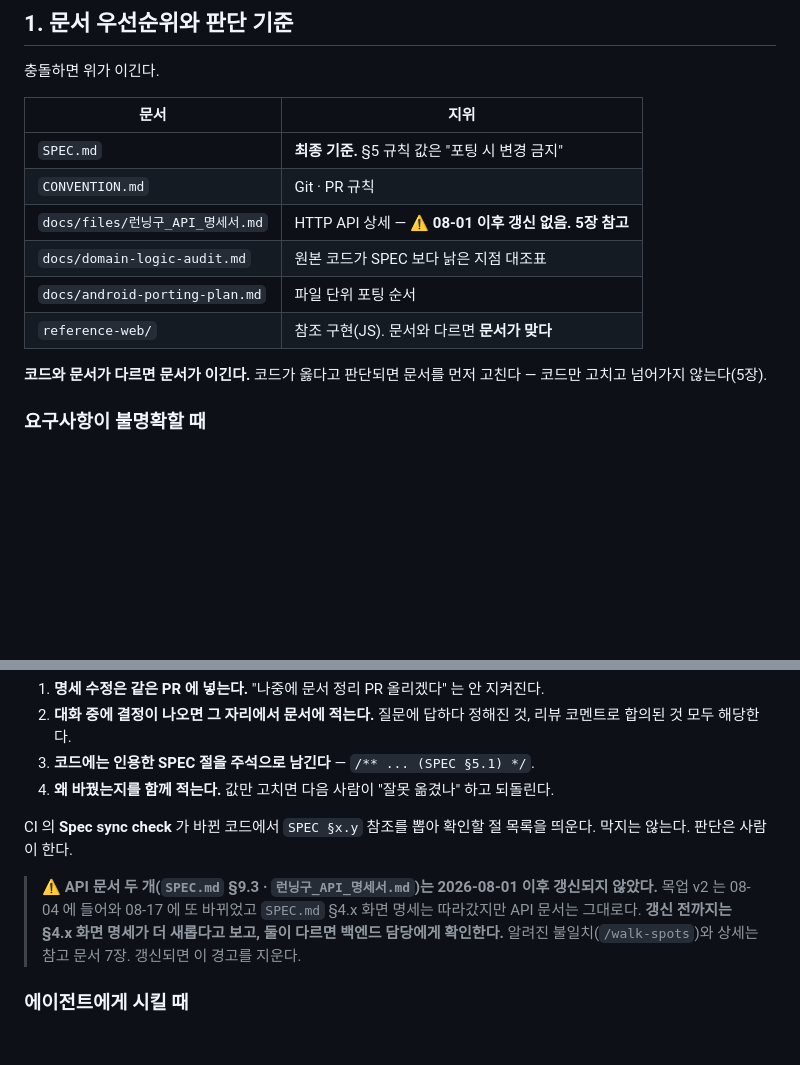
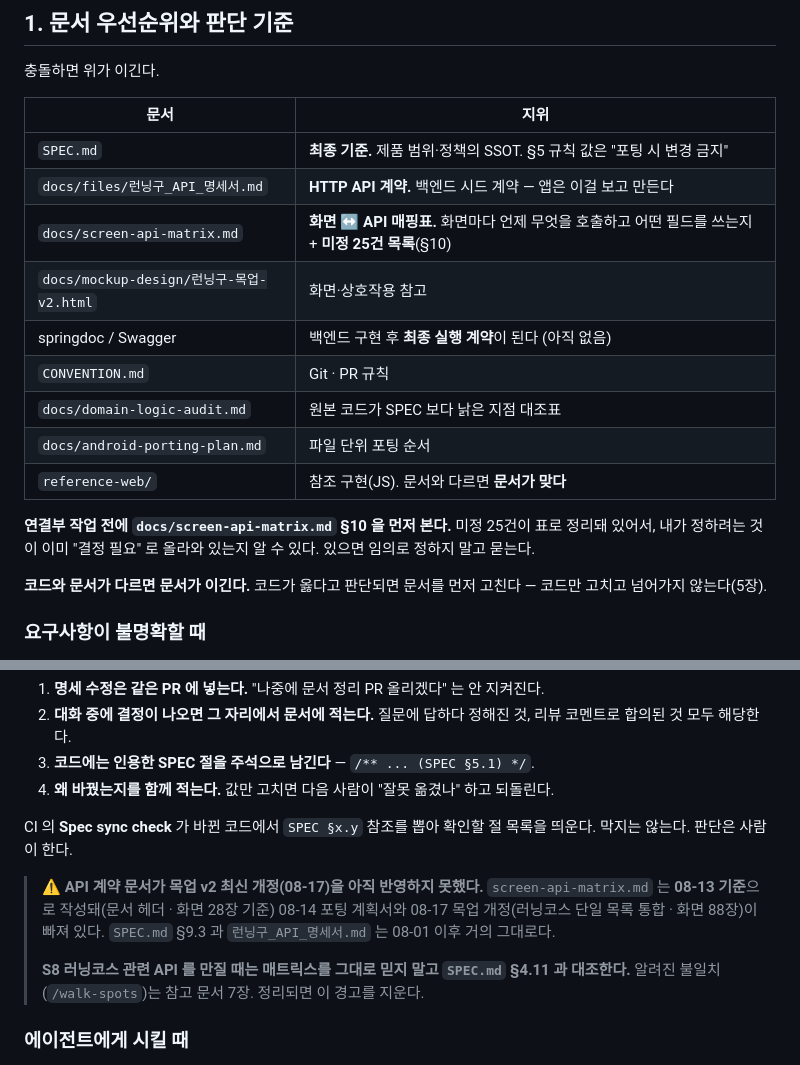
Before and after one commit to uuusun/RunningGu, a Markdown page: AGENTS.md, 2 parts joined by grey strips. Drawn GitHub-style; blank space fills up the shorter version.

```diff
--- a/AGENTS.md
+++ b/AGENTS.md
@@ -34,12 +34,18 @@
 
 | 문서 | 지위 |
 |---|---|
-| `SPEC.md` | **최종 기준.** §5 규칙 값은 "포팅 시 변경 금지" |
+| `SPEC.md` | **최종 기준.** 제품 범위·정책의 SSOT. §5 규칙 값은 "포팅 시 변경 금지" |
+| `docs/files/런닝구_API_명세서.md` | **HTTP API 계약.** 백엔드 시드 계약 — 앱은 이걸 보고 만든다 |
+| `docs/screen-api-matrix.md` | **화면 ↔ API 매핑표.** 화면마다 언제 무엇을 호출하고 어떤 필드를 쓰는지 + **미정 25건 목록**(§10) |
+| `docs/mockup-design/런닝구-목업-v2.html` | 화면·상호작용 참고 |
+| springdoc / Swagger | 백엔드 구현 후 **최종 실행 계약**이 된다 (아직 없음) |
 | `CONVENTION.md` | Git · PR 규칙 |
-| `docs/files/런닝구_API_명세서.md` | HTTP API 상세 — **⚠️ 08-01 이후 갱신 없음. 5장 참고** |
 | `docs/domain-logic-audit.md` | 원본 코드가 SPEC 보다 낡은 지점 대조표 |
 | `docs/android-porting-plan.md` | 파일 단위 포팅 순서 |
 | `reference-web/` | 참조 구현(JS). 문서와 다르면 **문서가 맞다** |
+
+**연결부 작업 전에 `docs/screen-api-matrix.md` §10 을 먼저 본다.** 미정 25건이 표로 정리돼 있어서,
+내가 정하려는 것이 이미 "결정 필요" 로 올라와 있는지 알 수 있다. 있으면 임의로 정하지 말고 묻는다.
 
 **코드와 문서가 다르면 문서가 이긴다.** 코드가 옳다고 판단되면 문서를 먼저 고친다 — 코드만 고치고 넘어가지 않는다(5장).
 
@@ -149,10 +155,13 @@ cd android
 CI 의 **Spec sync check** 가 바뀐 코드에서 `SPEC §x.y` 참조를 뽑아 확인할 절 목록을 띄운다.
 막지는 않는다. 판단은 사람이 한다.
 
-> ⚠️ **API 문서 두 개(`SPEC.md` §9.3 · `런닝구_API_명세서.md`)는 2026-08-01 이후 갱신되지 않았다.**
-> 목업 v2 는 08-04 에 들어와 08-17 에 또 바뀌었고 `SPEC.md` §4.x 화면 명세는 따라갔지만
-> API 문서는 그대로다. **갱신 전까지는 §4.x 화면 명세가 더 새롭다고 보고, 둘이 다르면 백엔드
-> 담당에게 확인한다.** 알려진 불일치(`/walk-spots`)와 상세는 참고 문서 7장. 갱신되면 이 경고를 지운다.
+> ⚠️ **API 계약 문서가 목업 v2 최신 개정(08-17)을 아직 반영하지 못했다.**
+> `screen-api-matrix.md` 는 **08-13 기준**으로 작성돼(문서 헤더 · 화면 28장 기준) 08-14 포팅 계획서와
+> 08-17 목업 개정(러닝코스 단일 목록 통합 · 화면 88장)이 빠져 있다. `SPEC.md` §9.3 과
+> `런닝구_API_명세서.md` 는 08-01 이후 거의 그대로다.
+>
+> **S8 러닝코스 관련 API 를 만질 때는 매트릭스를 그대로 믿지 말고 `SPEC.md` §4.11 과 대조한다.**
+> 알려진 불일치(`/walk-spots`)는 참고 문서 7장. 정리되면 이 경고를 지운다.
 
 ### 에이전트에게 시킬 때
 
```
Also changed, not shown: docs/agent-reference.md (+37 -17 lines).
